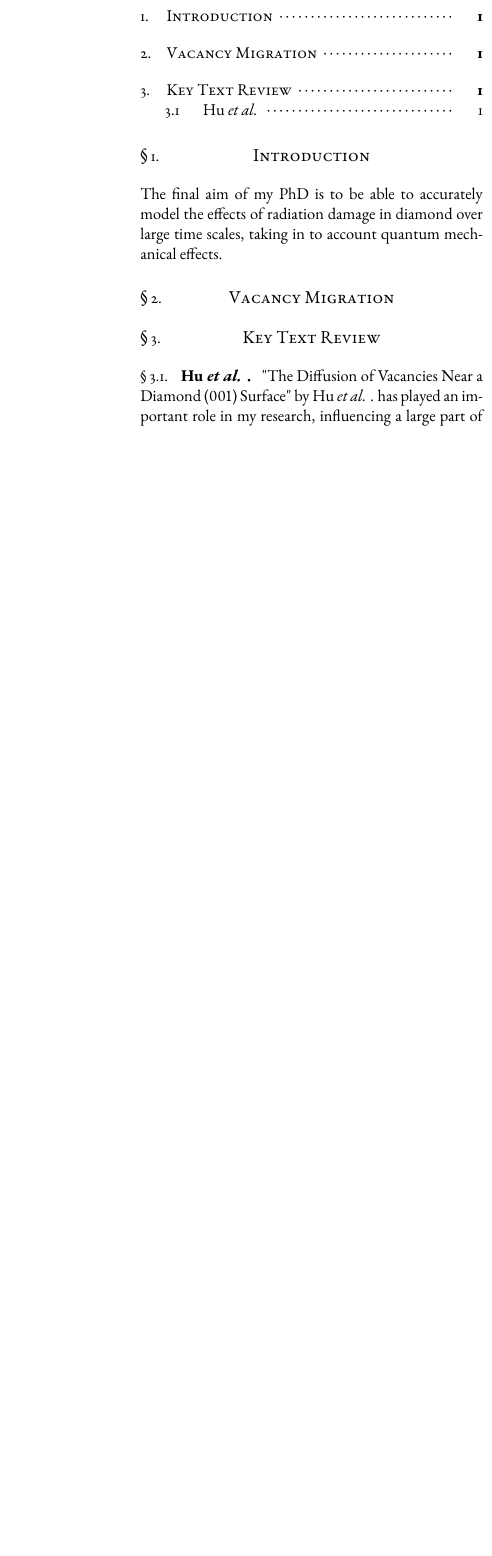
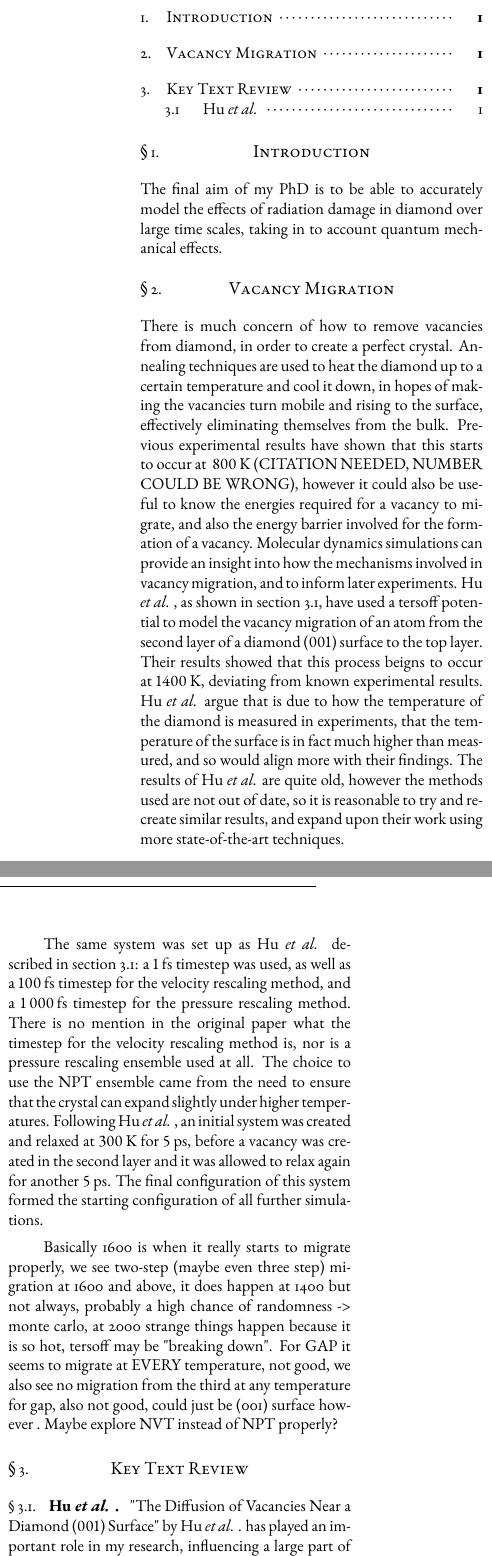
Before and after one commit to Samuel-Frost/progressReport, a LaTeX paper (main.tex): part of one column of page 1 of 2 before the commit and two parts of the columns of page 1 of 2 after it, the two joined at a grey line, cut so that both start at the same text, the shorter picture padded with empty space. Compiled offline with pdfLaTeX.

Commit message:
vacancy starterd

```diff
--- a/main.tex
+++ b/main.tex
@@ -46,14 +46,19 @@ The final aim of my PhD is to be able to accurately model the effects of radiati
 
 \section{Vacancy Migration}
 
+There is much concern of how to remove vacancies from diamond, in order to create a perfect crystal. Annealing techniques are used to heat the diamond up to a certain temperature and cool it down, in hopes of making the vacancies turn mobile and rising to the surface, effectively eliminating themselves from the bulk. Previous experimental results have shown that this starts to occur at ~$800$\,K (CITATION NEEDED, NUMBER COULD BE WRONG), however it could also be useful to know the energies required for a vacancy to migrate, and also the energy barrier involved for the formation of a vacancy. Molecular dynamics simulations can provide an insight into how the mechanisms involved in vacancy migration, and to inform later experiments. Hu \al, as shown in section \ref{Hu}, have used a tersoff potential to model the vacancy migration of an atom from the second layer of a diamond ($001$) surface to the top layer. Their results showed that this process beigns to occur at $1400$\,K, deviating from known experimental results. Hu \al argue that is due to how the temperature of the diamond is measured in experiments, that the temperature of the surface is in fact much higher than measured, and so would align more with their findings. The results of Hu \al are quite old, however the methods used are not out of date, so it is reasonable to try and recreate similar results, and expand upon their work using more state-of-the-art techniques.
+
+The same system was set up as Hu \al described in section \ref{Hu}: a $1$\,fs timestep was used, as well as a $100$\,fs timestep for the velocity rescaling method, and a $1\,000$\,fs timestep for the pressure rescaling method. There is no mention in the original paper what the timestep for the velocity rescaling method is, nor is a pressure rescaling ensemble used at all. The choice to use the NPT ensemble came from the need to ensure that the crystal can expand slightly under higher temperatures. Following Hu \al, an initial system was created and relaxed at $300$\,K for $5$\,ps, before a vacancy was created in the second layer and it was allowed to relax again for another $5$\,ps. The final configuration of this system formed the starting configuration of all further simulations.
+
+Basically 1600 is when it really starts to migrate properly, we see two-step (maybe even three step) migration at 1600 and above, it does happen at 1400 but not always, probably a high chance of randomness -> monte carlo, at 2000 strange things happen because it is so hot, tersoff may be "breaking down". For GAP it seems to migrate at EVERY temperature, not good, we also see no migration from the third at any temperature for gap, also not good, could just be (001) surface however . Maybe explore NVT instead of NPT properly?
 
 
 \section{Key Text Review}
 \subsection{Hu \al}
 \label{Hu}
-"The Diffusion of Vacancies Near a Diamond ($001$) Surface" by Hu \al. has played an important role in my research, influencing a large part of section . Hu \al used molecular dynamics to investigate vacancy diffusion in diamond surfaces at various temperatures, calculating the diffusion coefficient and diffusion barrier. Knowing the properties of vacancy defects, and at what temperatures they are mobile such that they might escape to the surface is important when dealing with synthetic diamodns. The paper is limited in that it only deals with vacancies found in the second layer of the ($001$) surface. Other surfaces, such as the cleavage (111) surface, also play important roles in experiment, not to mention vacancies that are found further into the bulk, such as in the third or fourth layer. The limited scope of this paper has influenced my further research found in section .
+"The Diffusion of Vacancies Near a Diamond ($001$) Surface" by Hu \al. has played an important role in my research, influencing a large part of section . Hu \al used molecular dynamics to investigate vacancy diffusion in diamond surfaces at various temperatures, calculating the diffusion coefficient and diffusion barrier. Knowing the properties of vacancy defects, and at what temperatures they are mobile such that they might escape to the surface is important when dealing with synthetic diamodns. The paper is limited in that it only deals with vacancies found in the second layer of the ($001$) surface. Other surfaces, such as the cleavage ($111$) surface, also play important roles in experiment, not to mention vacancies that are found further into the bulk, such as in the third or fourth layer. The limited scope of this paper has influenced my further research found in section .
 
-They construct their simulation as a unit cell repeated equally 5 times in all 3 cartesian direction, with periodic boundary conditions along the $x$ and $y$ axes, and the surfaces in the $z$ direction showing a ($001$) face. There is no mention of the boundaries of the cell in the $z$ direction, however as it is dealing with a surface diffusion, it is reasonable to assume that there is a sufficent vacuum gap, such that there are no external forces acting on the surface. The perfect diamond crystal is first allowed to relax for $5$\,ps at $300$\,K, before having an atom in the second layer removed, and then relaxed for another 5\,ps. The final configuration of this system was then used as the starting point of all subsequent simulations, allowing for consistency between them all. The system is then ran for up to 35\,ps at temperatures ranging from $300$\,K to $2000$\,K.
+They construct their simulation as a unit cell repeated equally 5 times in all 3 cartesian direction, with periodic boundary conditions along the $x$ and $y$ axes, and the surfaces in the $z$ direction showing a ($001$) face. There is no mention of the boundaries of the cell in the $z$ direction, however as it is dealing with a surface diffusion, it is reasonable to assume that there is a sufficent vacuum gap, such that there are no external forces acting on the surface. The perfect diamond crystal is first allowed to relax for $5$\,ps at $300$\,K, before having an atom in the second layer removed, and then relaxed for another $5$\,ps. The final configuration of this system was then used as the starting point of all subsequent simulations, allowing for consistency between them all. The system is then ran for up to $35$\,ps at temperatures ranging from $300$\,K to $2000$\,K.
 
 As it is impossible to precisely track a vacancy in a crytal, as it does not truly exist, Hu \al opt instead to measure the displacement of the vacancy's nearest neighbours in the surface, as vacancies move by exchanging positions with one of their neighbours. It is only necessary to measure the positions in the surface, as Halicioglu \al\cite{Halicioglu} previously determined that it is energetically unfavourable for a vacancy to diffuse deeper into the bulk.
 
```
Also changed, not shown: main.pdf, 5 other files.
